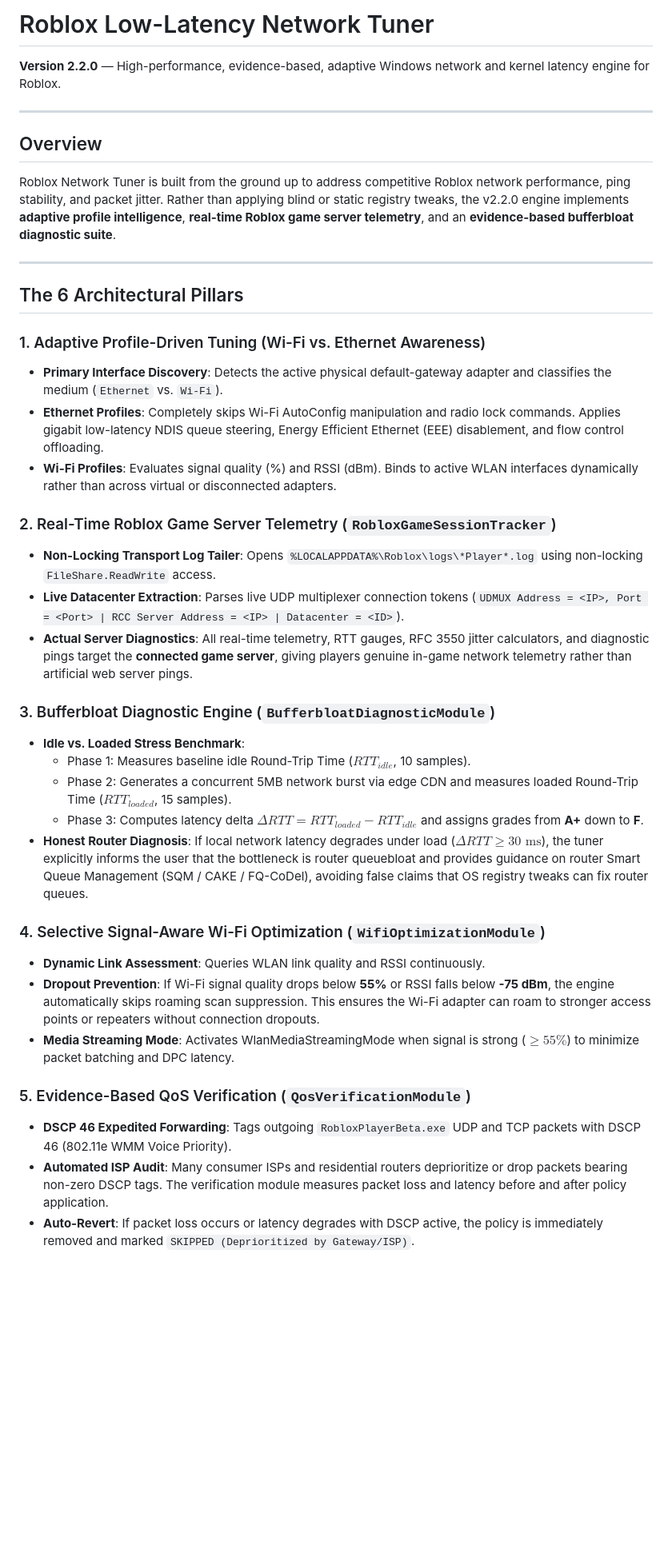
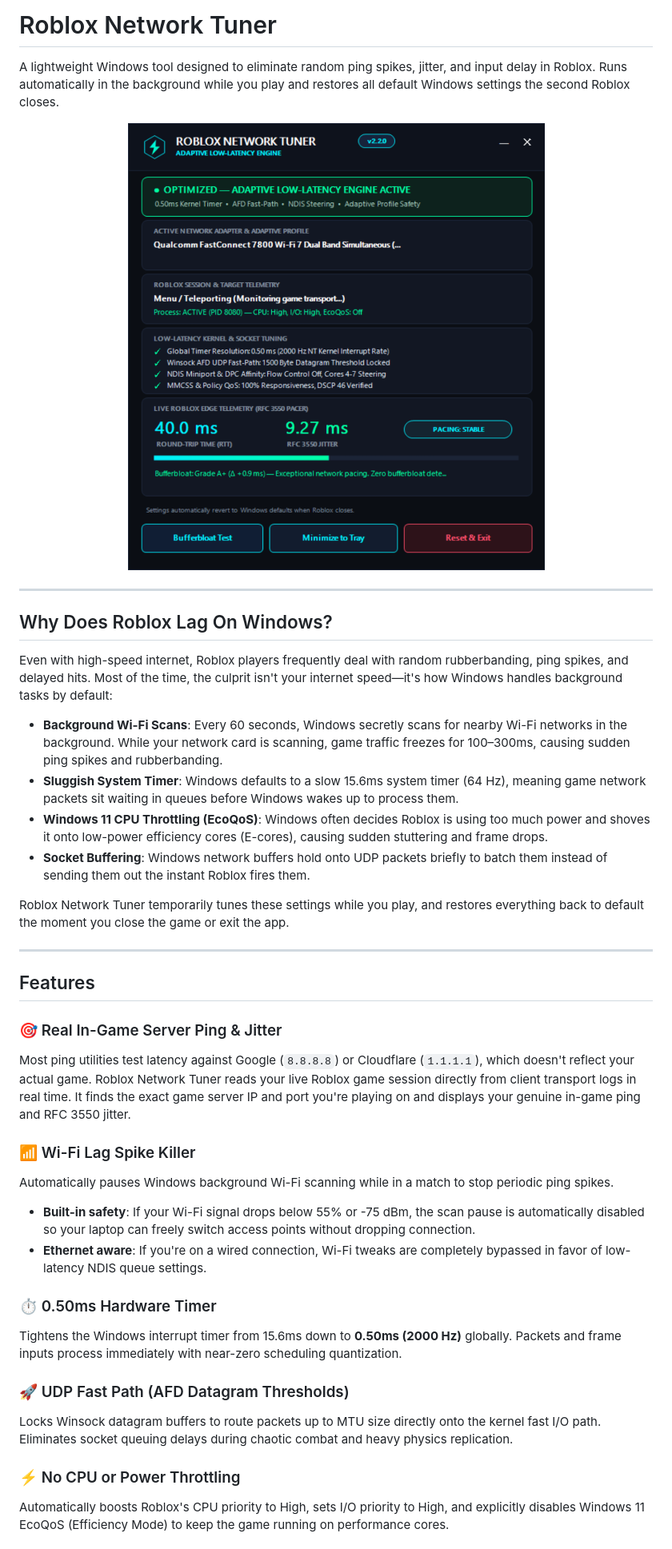
Before and after one commit to getsentrix/RBLX-Network-Tuner, a Markdown page: README.md, the part around the change printed below. Shown: that part at 80% size. Rendered like a GitHub page; pictures changed too: assets/preview.png (added); blank space fills up the shorter version.

Commit message:
docs: overhaul README with preview image, human feature explanations, and false positive notice

```diff
--- a/README.md
+++ b/README.md
@@ -1,41 +1,42 @@
-# Roblox Low-Latency Network Tuner
+# Roblox Network Tuner
 
-**Version 2.2.0** — High-performance, evidence-based, adaptive Windows network and kernel latency engine for Roblox.
+A lightweight Windows tool designed to eliminate random ping spikes, jitter, and input delay in Roblox. Runs automatically in the background while you play and restores all default Windows settings the second Roblox closes.
+
+<p align="center">
+  <img src="assets/preview.png" alt="Roblox Network Tuner Interface" width="560" />
+</p>
 
 ---
 
-## Overview
+## Why Does Roblox Lag On Windows?
 
-Roblox Network Tuner is built from the ground up to address competitive Roblox network performance, ping stability, and packet jitter. Rather than applying blind or static registry tweaks, the v2.2.0 engine implements **adaptive profile intelligence**, **real-time Roblox game server telemetry**, and an **evidence-based bufferbloat diagnostic suite**.
+Even with high-speed internet, Roblox players frequently deal with random rubberbanding, ping spikes, and delayed hits. Most of the time, the culprit isn't your internet speed—it's how Windows handles background tasks by default:
+
+* **Background Wi-Fi Scans**: Every 60 seconds, Windows secretly scans for nearby Wi-Fi networks in the background. While your network card is scanning, game traffic freezes for 100–300ms, causing sudden ping spikes and rubberbanding.
+* **Sluggish System Timer**: Windows defaults to a slow 15.6ms system timer (64 Hz), meaning game network packets sit waiting in queues before Windows wakes up to process them.
+* **Windows 11 CPU Throttling (EcoQoS)**: Windows often decides Roblox is using too much power and shoves it onto low-power efficiency cores (E-cores), causing sudden stuttering and frame drops.
+* **Socket Buffering**: Windows network buffers hold onto UDP packets briefly to batch them instead of sending them out the instant Roblox fires them.
+
+Roblox Network Tuner temporarily tunes these settings while you play, and restores everything back to default the moment you close the game or exit the app.
 
 ---
 
-## The 6 Architectural Pillars
+## Features
 
-### 1. Adaptive Profile-Driven Tuning (Wi-Fi vs. Ethernet Awareness)
-- **Primary Interface Discovery**: Detects the active physical default-gateway adapter and classifies the medium (`Ethernet` vs. `Wi-Fi`).
-- **Ethernet Profiles**: Completely skips Wi-Fi AutoConfig manipulation and radio lock commands. Applies gigabit low-latency NDIS queue steering, Energy Efficient Ethernet (EEE) disablement, and flow control offloading.
-- **Wi-Fi Profiles**: Evaluates signal quality (%) and RSSI (dBm). Binds to active WLAN interfaces dynamically rather than across virtual or disconnected adapters.
+### 🎯 Real In-Game Server Ping & Jitter
+Most ping utilities test latency against Google (`8.8.8.8`) or Cloudflare (`1.1.1.1`), which doesn't reflect your actual game. Roblox Network Tuner reads your live Roblox game session directly from client transport logs in real time. It finds the exact game server IP and port you're playing on and displays your genuine in-game ping and RFC 3550 jitter.
 
-### 2. Real-Time Roblox Game Server Telemetry (`RobloxGameSessionTracker`)
-- **Non-Locking Transport Log Tailer**: Opens `%LOCALAPPDATA%\Roblox\logs\*Player*.log` using non-locking `FileShare.ReadWrite` access.
-- **Live Datacenter Extraction**: Parses live UDP multiplexer connection tokens (`UDMUX Address = <IP>, Port = <Port> | RCC Server Address = <IP> | Datacenter = <ID>`).
-- **Actual Server Diagnostics**: All real-time telemetry, RTT gauges, RFC 3550 jitter calculators, and diagnostic pings target the **connected game server**, giving players genuine in-game network telemetry rather than artificial web server pings.
+### 📶 Wi-Fi Lag Spike Killer
+Automatically pauses Windows background Wi-Fi scanning while in a match to stop periodic ping spikes.
+* **Built-in safety**: If your Wi-Fi signal drops below 55% or -75 dBm, the scan pause is automatically disabled so your laptop can freely switch access points without dropping connection.
+* **Ethernet aware**: If you're on a wired connection, Wi-Fi tweaks are completely bypassed in favor of low-latency NDIS queue settings.
 
-### 3. Bufferbloat Diagnostic Engine (`BufferbloatDiagnosticModule`)
-- **Idle vs. Loaded Stress Benchmark**:
-  - Phase 1: Measures baseline idle Round-Trip Time ($RTT_{idle}$, 10 samples).
-  - Phase 2: Generates a concurrent 5MB network burst via edge CDN and measures loaded Round-Trip Time ($RTT_{loaded}$, 15 samples).
-  - Phase 3: Computes latency delta $\Delta RTT = RTT_{loaded} - RTT_{idle}$ and assigns grades from **A+** down to **F**.
-- **Honest Router Diagnosis**: If local network latency degrades under load ($\Delta RTT \ge 30\text{ ms}$), the tuner explicitly informs the user that the bottleneck is router queuebloat and provides guidance on router Smart Queue Management (SQM / CAKE / FQ-CoDel), avoiding false claims that OS registry tweaks can fix router queues.
+### ⏱️ 0.50ms Hardware Timer
+Tightens the Windows interrupt timer from 15.6ms down to **0.50ms (2000 Hz)** globally. Packets and frame inputs process immediately with near-zero scheduling quantization.
 
-### 4. Selective Signal-Aware Wi-Fi Optimization (`WifiOptimizationModule`)
-- **Dynamic Link Assessment**: Queries WLAN link quality and RSSI continuously.
-- **Dropout Prevention**: If Wi-Fi signal quality drops below **55%** or RSSI falls below **-75 dBm**, the engine automatically skips roaming scan suppression. This ensures the Wi-Fi adapter can roam to stronger access points or repeaters without connection dropouts.
-- **Media Streaming Mode**: Activates WlanMediaStreamingMode when signal is strong ($\ge 55\%$) to minimize packet batching and DPC latency.
+### 🚀 UDP Fast Path (AFD Datagram Thresholds)
+Locks Winsock datagram buffers to route packets up to MTU size directly onto the kernel fast I/O path. Eliminates socket queuing delays during chaotic combat and heavy physics replication.
 
-### 5. Evidence-Based QoS Verification (`QosVerificationModule`)
-- **DSCP 46 Expedited Forwarding**: Tags outgoing `RobloxPlayerBeta.exe` UDP and TCP packets with DSCP 46 (802.11e WMM Voice Priority).
-- **Automated ISP Audit**: Many consumer ISPs and residential routers deprioritize or drop packets bearing non-zero DSCP tags. The verification module measures packet loss and latency before and after policy application.
-- **Auto-Revert**: If packet loss occurs or latency degrades with DSCP active, the policy is immediately removed and marked `SKIPPED (Deprioritized by Gateway/ISP)`.
+### ⚡ No CPU or Power Throttling
+Automatically boosts Roblox's CPU priority to High, sets I/O priority to High, and explicitly disables Windows 11 EcoQoS (Efficiency Mode) to keep the game running on performance cores.
 
```
Also changed, not shown: other parts of README.md (+74 -52 lines).
